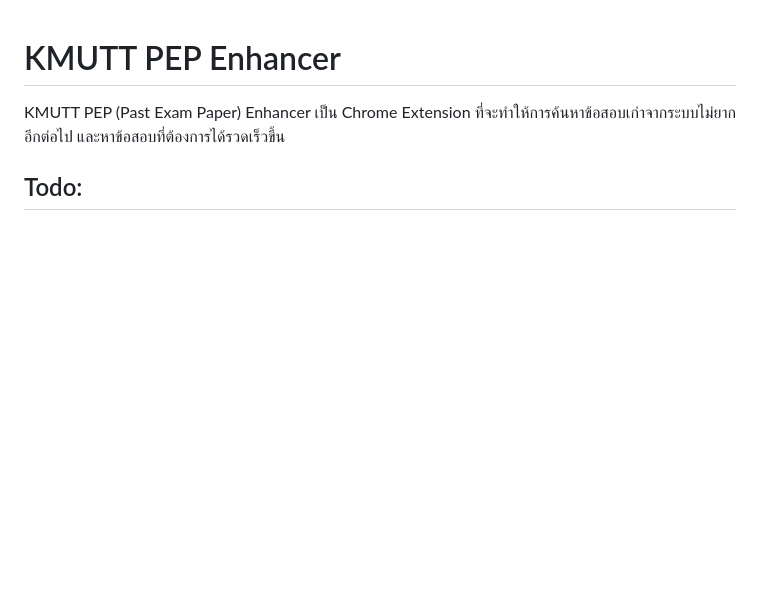
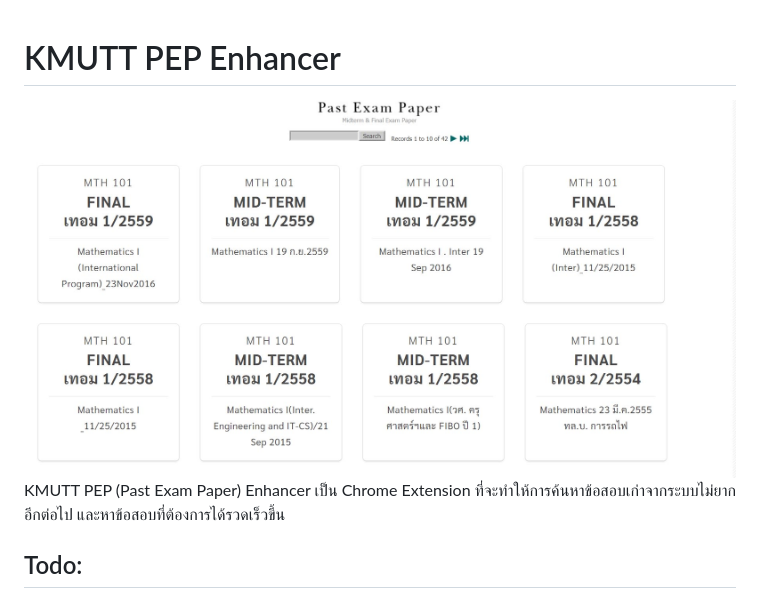
Before and after one commit to rootEnginear/KMUTT-PEP-Enhancer, a Markdown page: README.md, the part around the change. Rendered like a GitHub page; pictures changed too: preview-v0.1.0.jpg (added); blank space fills up the shorter version.

```diff
--- a/README.md
+++ b/README.md
@@ -1,4 +1,5 @@
 # KMUTT PEP Enhancer
+![KMUTT PEP Enhacer Preview](https://raw.githubusercontent.com/rootEnginear/KMUTT-PEP-Enhancer/master/preview-v0.1.0.jpg)
 KMUTT PEP (Past Exam Paper) Enhancer เป็น Chrome Extension ที่จะทำให้การค้นหาข้อสอบเก่าจากระบบไม่ยากอีกต่อไป และหาข้อสอบที่ต้องการได้รวดเร็วขึ้น
 
 ## Todo:
```
Also changed, not shown: 1 other file.
